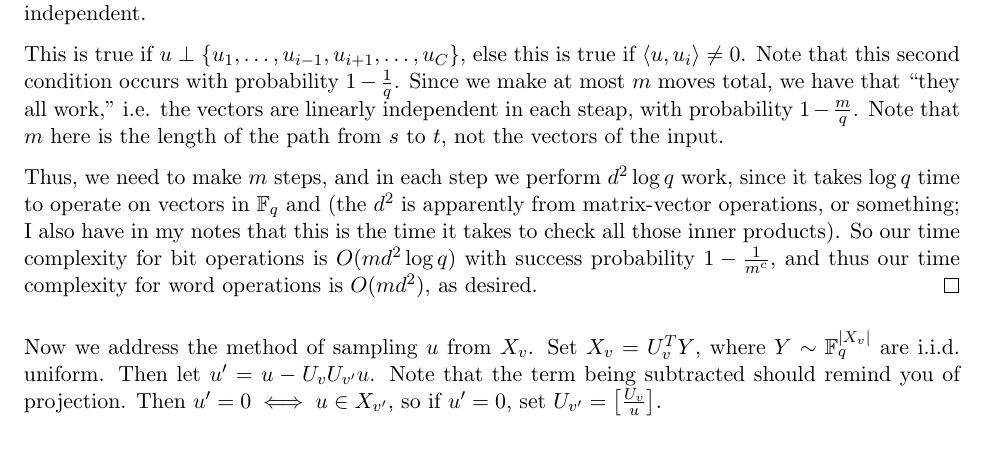
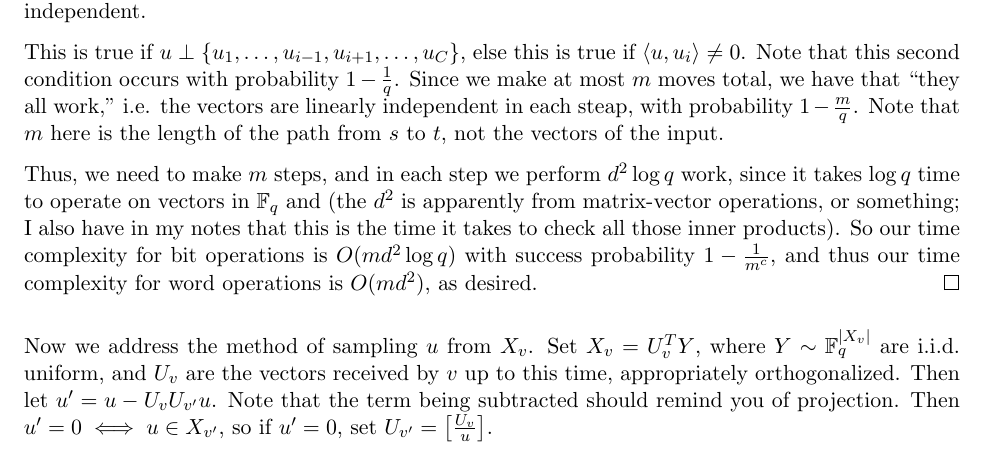
Before and after one commit to neilvyas/randomized_notes, a LaTeX document (randomized-notes.tex): part of page 3 of 4, cut so that both start at the same text. Compiled offline with pdfLaTeX.

Commit message:
defn of U_v

```diff
--- a/randomized-notes.tex
+++ b/randomized-notes.tex
@@ -154,7 +154,7 @@ This is true if $u \perp \{u_1, \ldots, u_{i-1}, u_{i+1}, \ldots, u_C\}$, else t
 Thus, we need to make $m$ steps, and in each step we perform $d^2\log q$ work, since it takes $\log q$ time to operate on vectors in $\F_q$ and (the $d^2$ is apparently from matrix-vector operations, or something; I also have in my notes that this is the time it takes to check all those inner products).  So our time complexity for bit operations is $O(md^2 \log q)$ with success probability $1 - \frac{1}{m^c}$, and thus our time complexity for word operations is $O(md^2)$, as desired.
 \end{proof}
 
-Now we address the method of sampling $u$ from $X_v$. Set $X_v = U_v^TY$, where $Y \sim \F_q^{|X_v|}$ are i.i.d. uniform. Then let $u^\prime = u - U_vU_{v^\prime}u$. Note that the term being subtracted should remind you of projection. Then $u^\prime = 0 \iff u \in X_{v^\prime}$, so if $u^\prime = 0$, set $U_{v^\prime} = \left[\frac{U_v}{u}\right]$.
+Now we address the method of sampling $u$ from $X_v$. Set $X_v = U_v^TY$, where $Y \sim \F_q^{|X_v|}$ are i.i.d. uniform, and $U_v$ are the vectors received by $v$ up to this time, appropriately orthogonalized. Then let $u^\prime = u - U_vU_{v^\prime}u$. Note that the term being subtracted should remind you of projection. Then $u^\prime = 0 \iff u \in X_{v^\prime}$, so if $u^\prime = 0$, set $U_{v^\prime} = \left[\frac{U_v}{u}\right]$.
 
 Note that we have, throughout, relied on some ordering of the vertices. This ordering is DAG ordering, in which we only transmit from a node if it has received all (possible) incoming messages. For example, in the following graph, if we don't employ DAG ordering, it's possible that we reach the destination ``too soon,'' and the subspace we've transmitted isn't of high enough dimension; suppose we take path $(i)$, for example.
 
```
